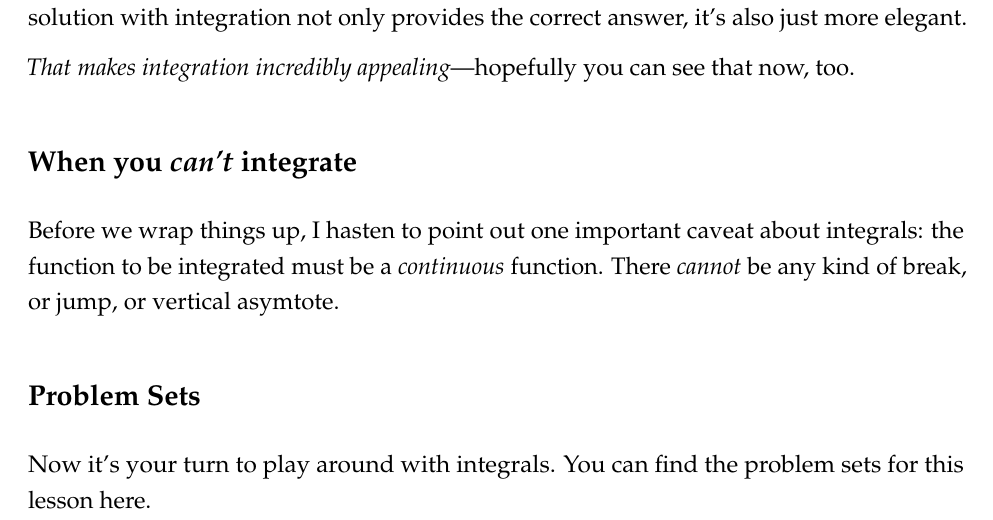
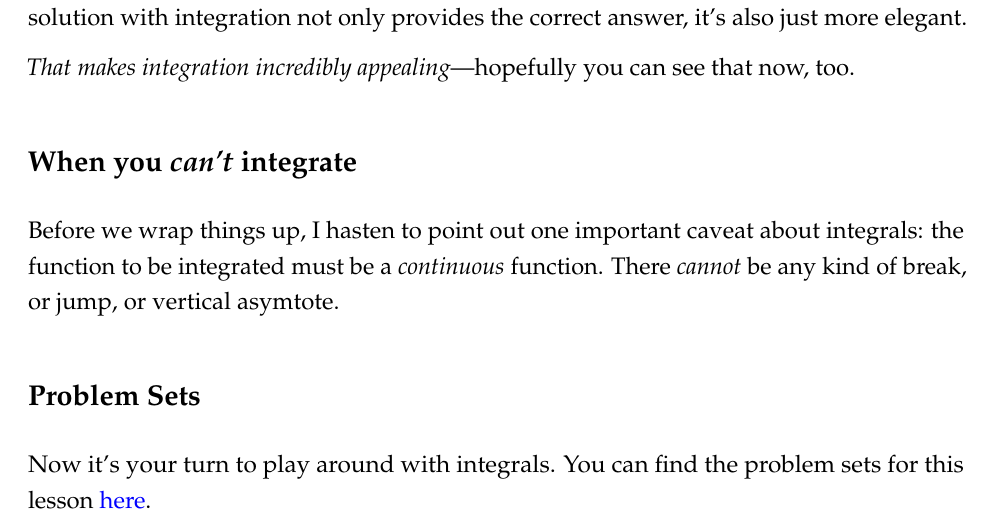
Before and after one commit to milesdwilliams15/Math-Camp-2020, an R Markdown document (integrals.Rmd): part of page 10 of 10, cut so that both start at the same text. The pictures show the output file integrals.pdf that the author committed with the source.

Commit message:
adding link to problem sets in integrals lesson doc

```diff
--- a/integrals.Rmd
+++ b/integrals.Rmd
@@ -460,4 +460,4 @@ Before we wrap things up, I hasten to point out one important caveat about integ
 
 ## Problem Sets
 
-Now it's your turn to play around with integrals. You can find the problem sets for this lesson here.
+Now it's your turn to play around with integrals. You can find the problem sets for this lesson [\color{blue}here](https://github.com/milesdwilliams15/Math-Camp-2020/blob/master/integrals-problems.pdf).
```
Also changed, not shown: integrals.pdf.
